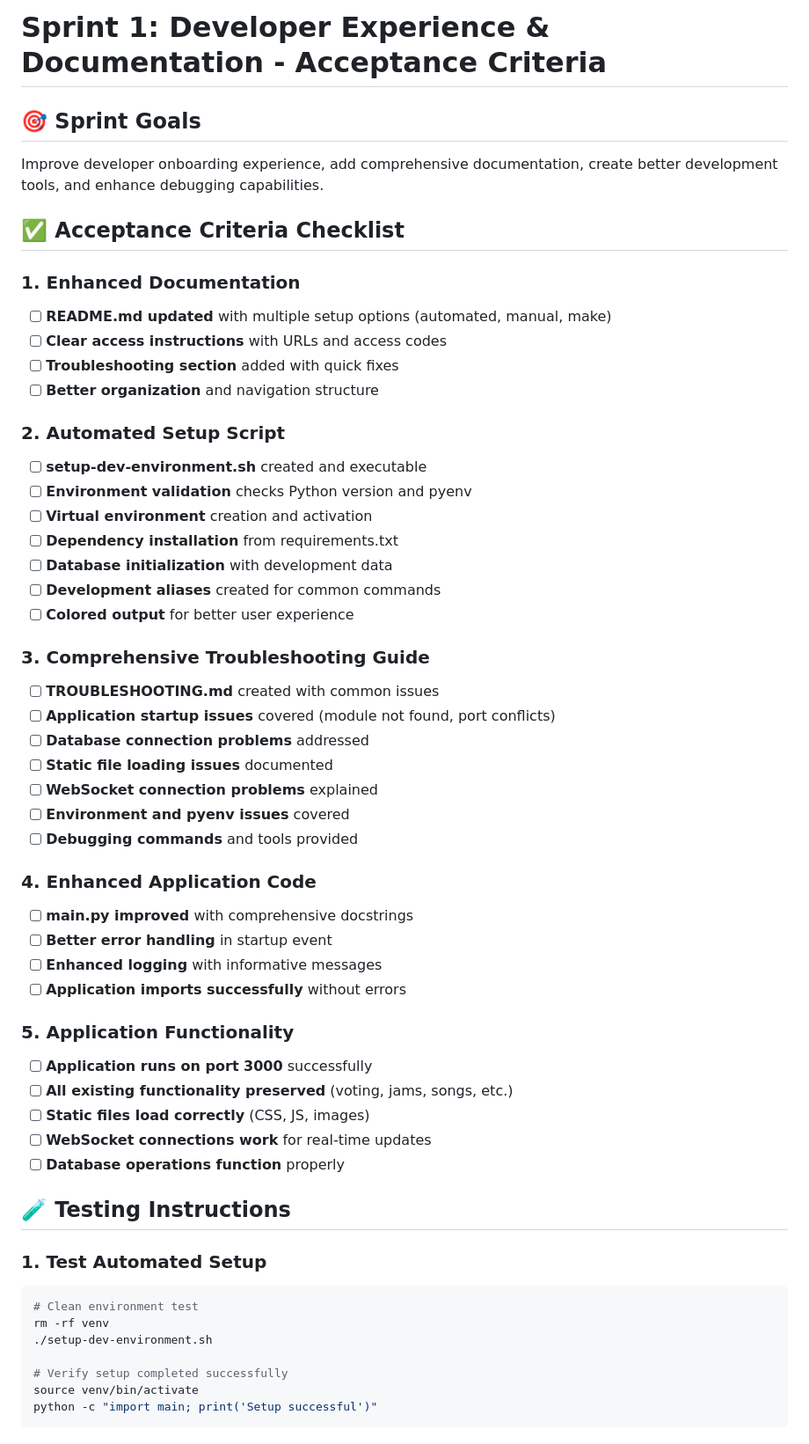
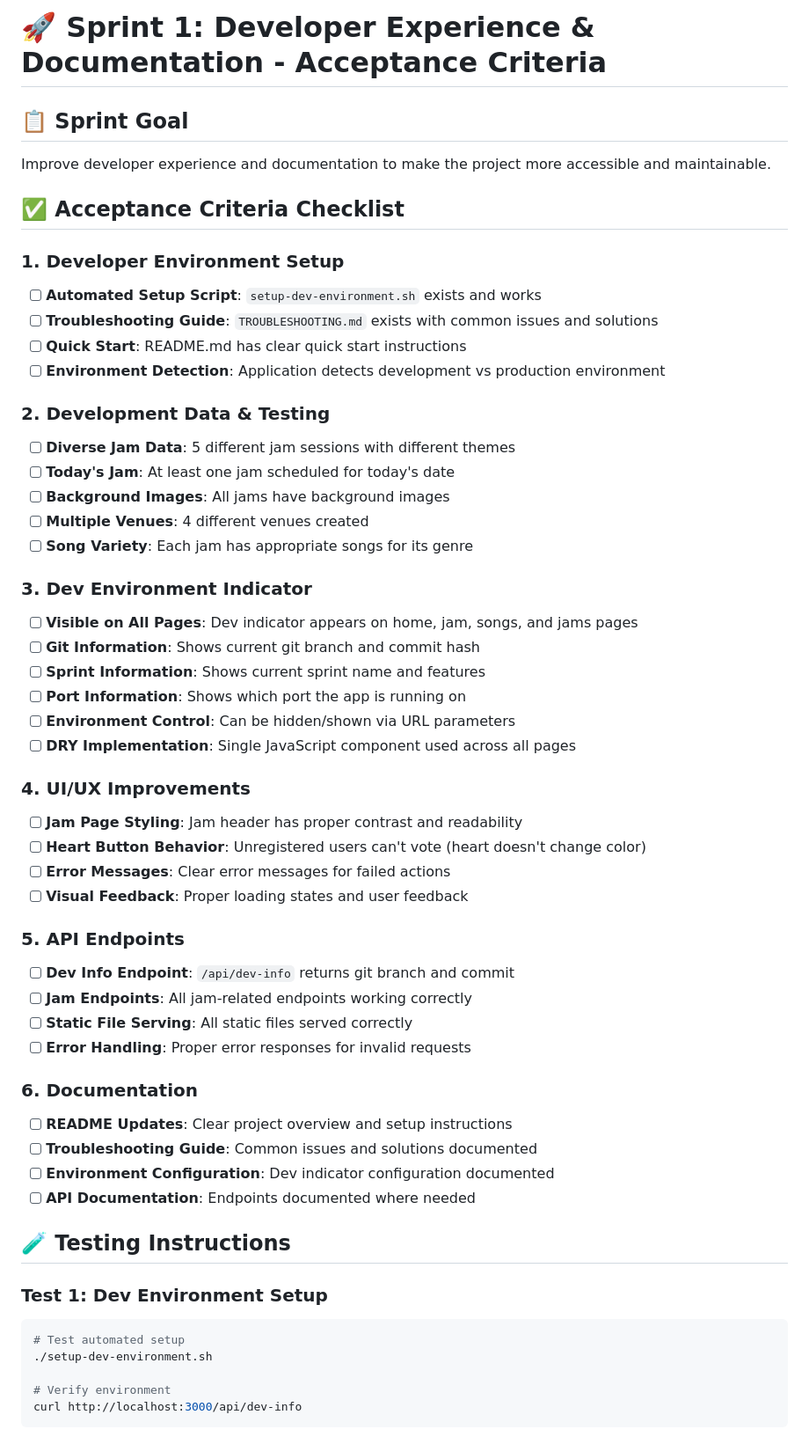
Before and after one commit to oztexan/jamanager, a Markdown page: SPRINT_1_ACCEPTANCE_CRITERIA.md, the part around one of its changes. Shown at 88% size. Drawn GitHub-style.

````diff
--- a/SPRINT_1_ACCEPTANCE_CRITERIA.md
+++ b/SPRINT_1_ACCEPTANCE_CRITERIA.md
@@ -1,57 +1,57 @@
-# Sprint 1: Developer Experience & Documentation - Acceptance Criteria
+# 🚀 Sprint 1: Developer Experience & Documentation - Acceptance Criteria
 
-## 🎯 **Sprint Goals**
-Improve developer onboarding experience, add comprehensive documentation, create better development tools, and enhance debugging capabilities.
+## 📋 **Sprint Goal**
+Improve developer experience and documentation to make the project more accessible and maintainable.
 
 ## ✅ **Acceptance Criteria Checklist**
 
-### **1. Enhanced Documentation**
-- [ ] **README.md updated** with multiple setup options (automated, manual, make)
-- [ ] **Clear access instructions** with URLs and access codes
-- [ ] **Troubleshooting section** added with quick fixes
-- [ ] **Better organization** and navigation structure
+### **1. Developer Environment Setup**
+- [ ] **Automated Setup Script**: `setup-dev-environment.sh` exists and works
+- [ ] **Troubleshooting Guide**: `TROUBLESHOOTING.md` exists with common issues and solutions
+- [ ] **Quick Start**: README.md has clear quick start instructions
+- [ ] **Environment Detection**: Application detects development vs production environment
 
-### **2. Automated Setup Script**
-- [ ] **setup-dev-environment.sh** created and executable
-- [ ] **Environment validation** checks Python version and pyenv
-- [ ] **Virtual environment** creation and activation
-- [ ] **Dependency installation** from requirements.txt
-- [ ] **Database initialization** with development data
-- [ ] **Development aliases** created for common commands
-- [ ] **Colored output** for better user experience
+### **2. Development Data & Testing**
+- [ ] **Diverse Jam Data**: 5 different jam sessions with different themes
+- [ ] **Today's Jam**: At least one jam scheduled for today's date
+- [ ] **Background Images**: All jams have background images
+- [ ] **Multiple Venues**: 4 different venues created
+- [ ] **Song Variety**: Each jam has appropriate songs for its genre
 
-### **3. Comprehensive Troubleshooting Guide**
-- [ ] **TROUBLESHOOTING.md** created with common issues
-- [ ] **Application startup issues** covered (module not found, port conflicts)
-- [ ] **Database connection problems** addressed
-- [ ] **Static file loading issues** documented
-- [ ] **WebSocket connection problems** explained
-- [ ] **Environment and pyenv issues** covered
-- [ ] **Debugging commands** and tools provided
+### **3. Dev Environment Indicator**
+- [ ] **Visible on All Pages**: Dev indicator appears on home, jam, songs, and jams pages
+- [ ] **Git Information**: Shows current git branch and commit hash
+- [ ] **Sprint Information**: Shows current sprint name and features
+- [ ] **Port Information**: Shows which port the app is running on
+- [ ] **Environment Control**: Can be hidden/shown via URL parameters
+- [ ] **DRY Implementation**: Single JavaScript component used across all pages
 
-### **4. Enhanced Application Code**
-- [ ] **main.py improved** with comprehensive docstrings
-- [ ] **Better error handling** in startup event
-- [ ] **Enhanced logging** with informative messages
-- [ ] **Application imports successfully** without errors
+### **4. UI/UX Improvements**
+- [ ] **Jam Page Styling**: Jam header has proper contrast and readability
+- [ ] **Heart Button Behavior**: Unregistered users can't vote (heart doesn't change color)
+- [ ] **Error Messages**: Clear error messages for failed actions
+- [ ] **Visual Feedback**: Proper loading states and user feedback
 
-### **5. Application Functionality**
-- [ ] **Application runs on port 3000** successfully
-- [ ] **All existing functionality preserved** (voting, jams, songs, etc.)
-- [ ] **Static files load correctly** (CSS, JS, images)
-- [ ] **WebSocket connections work** for real-time updates
-- [ ] **Database operations function** properly
+### **5. API Endpoints**
+- [ ] **Dev Info Endpoint**: `/api/dev-info` returns git branch and commit
+- [ ] **Jam Endpoints**: All jam-related endpoints working correctly
+- [ ] **Static File Serving**: All static files served correctly
+- [ ] **Error Handling**: Proper error responses for invalid requests
+
+### **6. Documentation**
+- [ ] **README Updates**: Clear project overview and setup instructions
+- [ ] **Troubleshooting Guide**: Common issues and solutions documented
+- [ ] **Environment Configuration**: Dev indicator configuration documented
+- [ ] **API Documentation**: Endpoints documented where needed
 
 ## 🧪 **Testing Instructions**
 
-### **1. Test Automated Setup**
+### **Test 1: Dev Environment Setup**
 ```bash
-# Clean environment test
-rm -rf venv
+# Test automated setup
 ./setup-dev-environment.sh
 
-# Verify setup completed successfully
-source venv/bin/activate
-python -c "import main; print('Setup successful')"
+# Verify environment
+curl http://localhost:3000/api/dev-info
 ```
 
````
Also changed, not shown: other parts of SPRINT_1_ACCEPTANCE_CRITERIA.md (+62 -77 lines).
